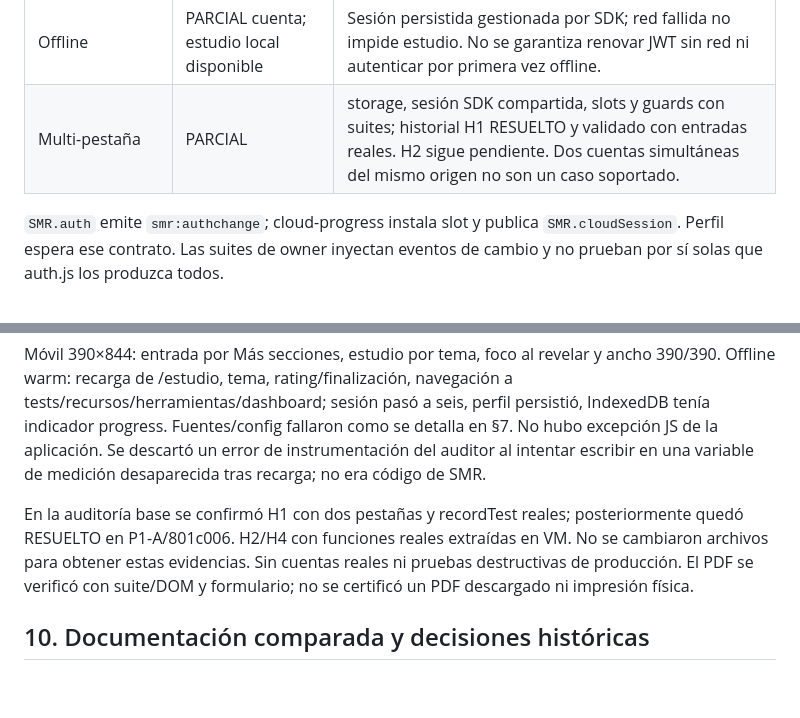
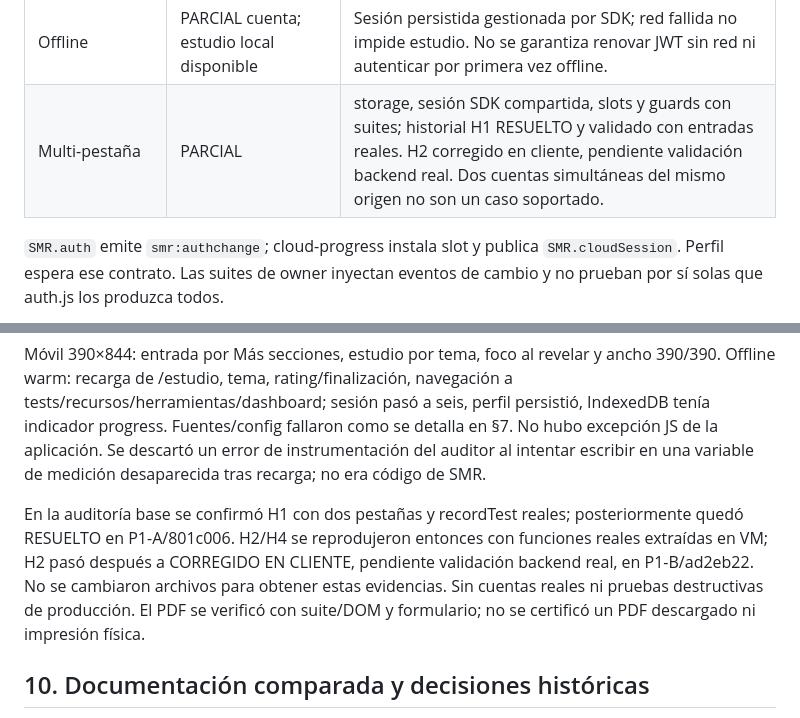
Before and after one commit to NormalGuy749/SMR_Hub, a Markdown page: SMR_HUB_CONTEXT.md, 2 parts joined by grey strips. Rendered like a GitHub page; blank space fills up the shorter version.

```diff
--- a/SMR_HUB_CONTEXT.md
+++ b/SMR_HUB_CONTEXT.md
@@ -179,7 +179,7 @@ Distintas métricas de “maestría”: `progress.masteryFor` combina recursos,
 | Confirmación email | PARCIAL | Mensaje al registrarse, error email not confirmed y procesamiento SDK del retorno; sin UI de reenvío/cambio de email ni prueba real de correo. |
 | Expiración | PARCIAL | autoRefreshToken del SDK y pausa de cola ante 401/JWT hasta re-login; sin certificación de expiración real/reanudación en proveedor. |
 | Offline | PARCIAL cuenta; estudio local disponible | Sesión persistida gestionada por SDK; red fallida no impide estudio. No se garantiza renovar JWT sin red ni autenticar por primera vez offline. |
-| Multi-pestaña | PARCIAL | storage, sesión SDK compartida, slots y guards con suites; historial H1 RESUELTO y validado con entradas reales. H2 sigue pendiente. Dos cuentas simultáneas del mismo origen no son un caso soportado. |
+| Multi-pestaña | PARCIAL | storage, sesión SDK compartida, slots y guards con suites; historial H1 RESUELTO y validado con entradas reales. H2 corregido en cliente, pendiente validación backend real. Dos cuentas simultáneas del mismo origen no son un caso soportado. |
 
 `SMR.auth` emite `smr:authchange`; cloud-progress instala slot y publica `SMR.cloudSession`. Perfil espera ese contrato. Las suites de owner inyectan eventos de cambio y no prueban por sí solas que auth.js los produzca todos.
 
@@ -411,7 +417,7 @@ Smoke adicional con Chromium aislado: 17 vistas a 1366×900 sin overflow ni erro
 
 Móvil 390×844: entrada por Más secciones, estudio por tema, foco al revelar y ancho 390/390. Offline warm: recarga de /estudio, tema, rating/finalización, navegación a tests/recursos/herramientas/dashboard; sesión pasó a seis, perfil persistió, IndexedDB tenía indicador progress. Fuentes/config fallaron como se detalla en §7. No hubo excepción JS de la aplicación. Se descartó un error de instrumentación del auditor al intentar escribir en una variable de medición desaparecida tras recarga; no era código de SMR.
 
-En la auditoría base se confirmó H1 con dos pestañas y recordTest reales; posteriormente quedó RESUELTO en P1-A/801c006. H2/H4 con funciones reales extraídas en VM. No se cambiaron archivos para obtener estas evidencias. Sin cuentas reales ni pruebas destructivas de producción. El PDF se verificó con suite/DOM y formulario; no se certificó un PDF descargado ni impresión física.
+En la auditoría base se confirmó H1 con dos pestañas y recordTest reales; posteriormente quedó RESUELTO en P1-A/801c006. H2/H4 se reprodujeron entonces con funciones reales extraídas en VM; H2 pasó después a CORREGIDO EN CLIENTE, pendiente validación backend real, en P1-B/ad2eb22. No se cambiaron archivos para obtener estas evidencias. Sin cuentas reales ni pruebas destructivas de producción. El PDF se verificó con suite/DOM y formulario; no se certificó un PDF descargado ni impresión física.
 
 ## 10. Documentación comparada y decisiones históricas
 
```
Also changed, not shown: other parts of SMR_HUB_CONTEXT.md (+18 -12 lines), SMR_HUB_ROADMAP.md (+13 -13 lines).
